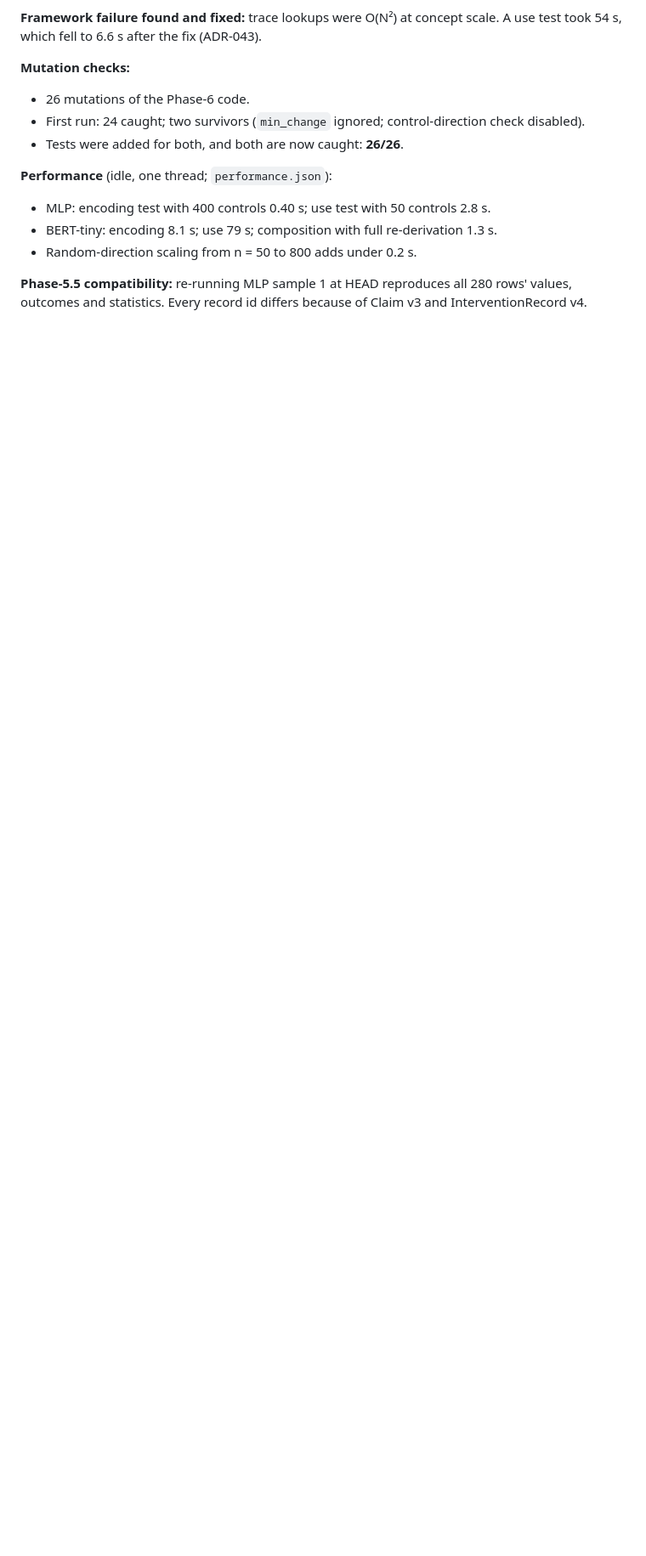
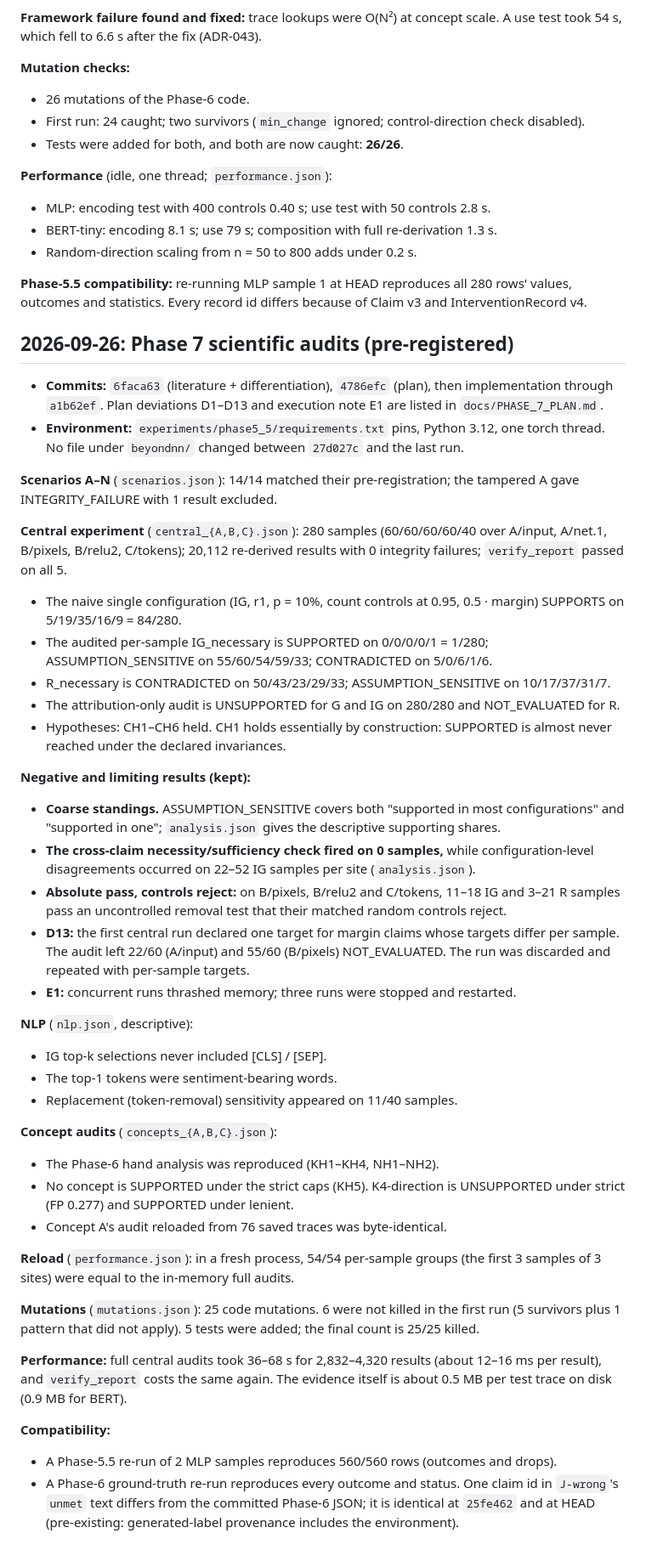
Before and after one commit to NikolasRoufas/beyondnn, a Markdown page: docs/experiments/EXPERIMENT_LOG.md, the part around the change. Shown at 85% size. Drawn GitHub-style; blank space fills up the shorter version.

Commit message:
Phase 7 report: scientific audit framework (gate: READY FOR PHASE 7.5 WITH EXPLICIT LIMITATIONS)

```diff
--- a/docs/experiments/EXPERIMENT_LOG.md
+++ b/docs/experiments/EXPERIMENT_LOG.md
@@ -629,3 +629,44 @@ Open items are listed in `docs/PHASE_5_5_API_REVIEW.md`.
 - Random-direction scaling from n = 50 to 800 adds under 0.2 s.
 
 **Phase-5.5 compatibility:** re-running MLP sample 1 at HEAD reproduces all 280 rows' values, outcomes and statistics. Every record id differs because of Claim v3 and InterventionRecord v4.
+
+## 2026-09-26: Phase 7 scientific audits (pre-registered)
+
+- **Commits:** `6faca63` (literature + differentiation), `4786efc` (plan), then implementation through `a1b62ef`. Plan deviations D1–D13 and execution note E1 are listed in `docs/PHASE_7_PLAN.md`.
+- **Environment:** `experiments/phase5_5/requirements.txt` pins, Python 3.12, one torch thread. No file under `beyondnn/` changed between `27d027c` and the last run.
+
+**Scenarios A–N** (`scenarios.json`): 14/14 matched their pre-registration; the tampered A gave INTEGRITY_FAILURE with 1 result excluded.
+
+**Central experiment** (`central_{A,B,C}.json`): 280 samples (60/60/60/60/40 over A/input, A/net.1, B/pixels, B/relu2, C/tokens); 20,112 re-derived results with 0 integrity failures; `verify_report` passed on all 5.
+- The naive single configuration (IG, r1, p = 10%, count controls at 0.95, 0.5 · margin) SUPPORTS on 5/19/35/16/9 = 84/280.
+- The audited per-sample IG_necessary is SUPPORTED on 0/0/0/0/1 = 1/280; ASSUMPTION_SENSITIVE on 55/60/54/59/33; CONTRADICTED on 5/0/6/1/6.
+- R_necessary is CONTRADICTED on 50/43/23/29/33; ASSUMPTION_SENSITIVE on 10/17/37/31/7.
+- The attribution-only audit is UNSUPPORTED for G and IG on 280/280 and NOT_EVALUATED for R.
+- Hypotheses: CH1–CH6 held. CH1 holds essentially by construction: SUPPORTED is almost never reached under the declared invariances.
+
+**Negative and limiting results (kept):**
+- **Coarse standings.** ASSUMPTION_SENSITIVE covers both "supported in most configurations" and "supported in one"; `analysis.json` gives the descriptive supporting shares.
+- **The cross-claim necessity/sufficiency check fired on 0 samples,** while configuration-level disagreements occurred on 22–52 IG samples per site (`analysis.json`).
+- **Absolute pass, controls reject:** on B/pixels, B/relu2 and C/tokens, 11–18 IG and 3–21 R samples pass an uncontrolled removal test that their matched random controls reject.
+- **D13:** the first central run declared one target for margin claims whose targets differ per sample. The audit left 22/60 (A/input) and 55/60 (B/pixels) NOT_EVALUATED. The run was discarded and repeated with per-sample targets.
+- **E1:** concurrent runs thrashed memory; three runs were stopped and restarted.
+
+**NLP** (`nlp.json`, descriptive):
+- IG top-k selections never included [CLS] / [SEP].
+- The top-1 tokens were sentiment-bearing words.
+- Replacement (token-removal) sensitivity appeared on 11/40 samples.
+
+**Concept audits** (`concepts_{A,B,C}.json`):
+- The Phase-6 hand analysis was reproduced (KH1–KH4, NH1–NH2).
+- No concept is SUPPORTED under the strict caps (KH5). K4-direction is UNSUPPORTED under strict (FP 0.277) and SUPPORTED under lenient.
+- Concept A's audit reloaded from 76 saved traces was byte-identical.
+
+**Reload** (`performance.json`): in a fresh process, 54/54 per-sample groups (the first 3 samples of 3 sites) were equal to the in-memory full audits.
+
+**Mutations** (`mutations.json`): 25 code mutations. 6 were not killed in the first run (5 survivors plus 1 pattern that did not apply). 5 tests were added; the final count is 25/25 killed.
+
+**Performance:** full central audits took 36–68 s for 2,832–4,320 results (about 12–16 ms per result), and `verify_report` costs the same again. The evidence itself is about 0.5 MB per test trace on disk (0.9 MB for BERT).
+
+**Compatibility:**
+- A Phase-5.5 re-run of 2 MLP samples reproduces 560/560 rows (outcomes and drops).
+- A Phase-6 ground-truth re-run reproduces every outcome and status. One claim id in `J-wrong`'s `unmet` text differs from the committed Phase-6 JSON; it is identical at `25fe462` and at HEAD (pre-existing: generated-label provenance includes the environment).
```
Also changed, not shown: docs/PHASE_7_REPORT.md (added, +453 -0 lines), docs/roadmap/ROADMAP.md (+23 -1 lines).
